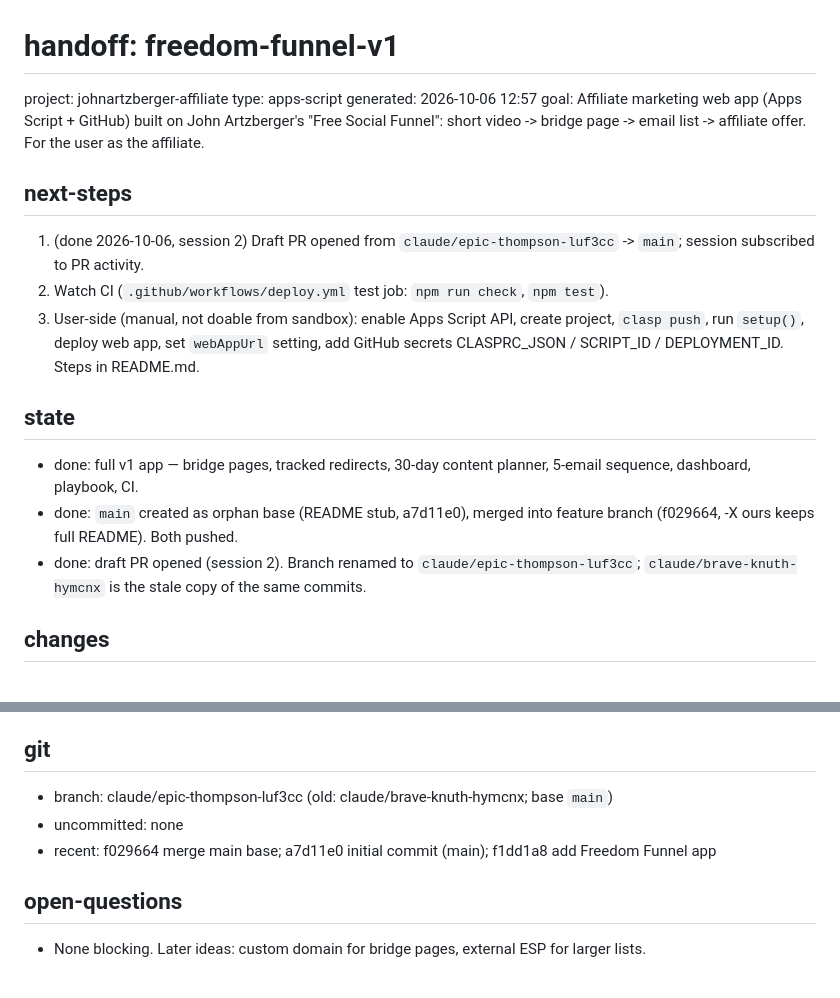
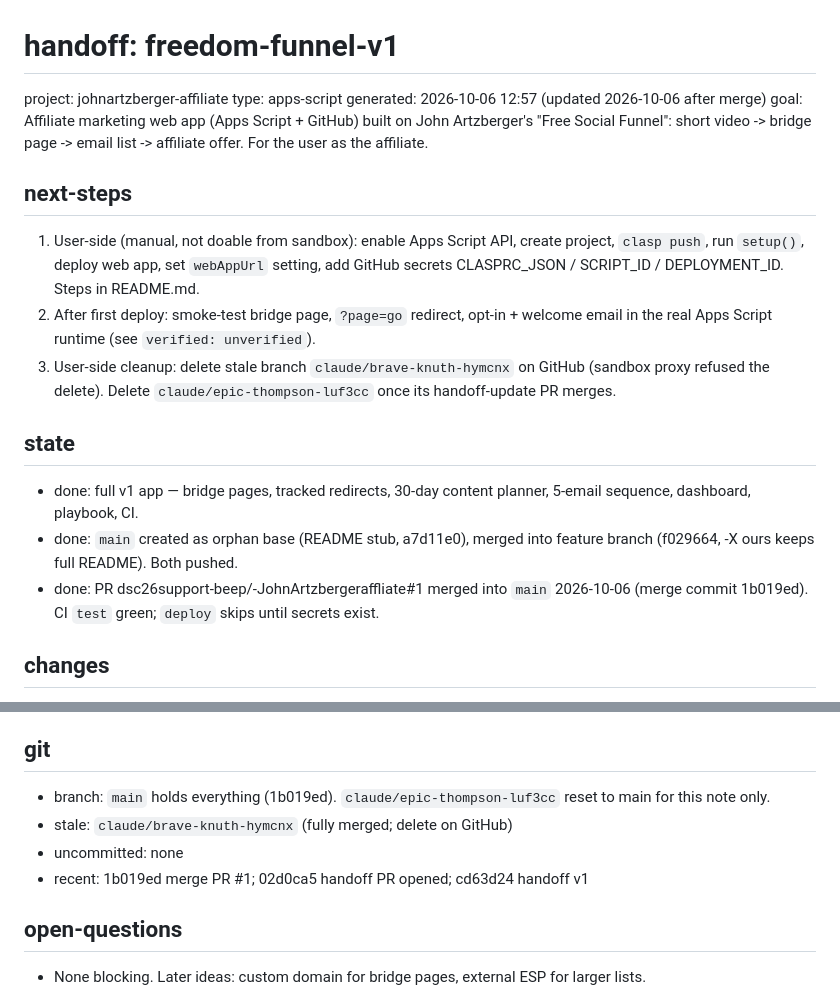
Before and after one commit to dsc26support-beep/-JohnArtzbergeraffliate, a Markdown page: .handoff/20261006-1257-freedom-funnel-v1.md, 2 parts joined by grey strips. Rendered like a GitHub page.

Commit message:
docs(handoff): PR #1 merged; next steps are user-side setup
Co-Authored-By: Claude Opus 5.5 <noreply@anthropic.com>
Claude-Session: https://claude.ai/code/session_011mjhBippTYwxFJwCQkfvZR

```diff
--- a/.handoff/20261006-1257-freedom-funnel-v1.md
+++ b/.handoff/20261006-1257-freedom-funnel-v1.md
@@ -1,18 +1,18 @@
 # handoff: freedom-funnel-v1
 project: johnartzberger-affiliate
 type: apps-script
-generated: 2026-10-06 12:57
+generated: 2026-10-06 12:57 (updated 2026-10-06 after merge)
 goal: Affiliate marketing web app (Apps Script + GitHub) built on John Artzberger's "Free Social Funnel": short video -> bridge page -> email list -> affiliate offer. For the user as the affiliate.
 
 ## next-steps  <!-- resume here -->
-1. (done 2026-10-06, session 2) Draft PR opened from `claude/epic-thompson-luf3cc` -> `main`; session subscribed to PR activity.
-2. Watch CI (`.github/workflows/deploy.yml` test job: `npm run check`, `npm test`).
-3. User-side (manual, not doable from sandbox): enable Apps Script API, create project, `clasp push`, run `setup()`, deploy web app, set `webAppUrl` setting, add GitHub secrets CLASPRC_JSON / SCRIPT_ID / DEPLOYMENT_ID. Steps in README.md.
+1. User-side (manual, not doable from sandbox): enable Apps Script API, create project, `clasp push`, run `setup()`, deploy web app, set `webAppUrl` setting, add GitHub secrets CLASPRC_JSON / SCRIPT_ID / DEPLOYMENT_ID. Steps in README.md.
+2. After first deploy: smoke-test bridge page, `?page=go` redirect, opt-in + welcome email in the real Apps Script runtime (see `verified: unverified`).
+3. User-side cleanup: delete stale branch `claude/brave-knuth-hymcnx` on GitHub (sandbox proxy refused the delete). Delete `claude/epic-thompson-luf3cc` once its handoff-update PR merges.
 
 ## state
 - done: full v1 app — bridge pages, tracked redirects, 30-day content planner, 5-email sequence, dashboard, playbook, CI.
 - done: `main` created as orphan base (README stub, a7d11e0), merged into feature branch (f029664, -X ours keeps full README). Both pushed.
-- done: draft PR opened (session 2). Branch renamed to `claude/epic-thompson-luf3cc`; `claude/brave-knuth-hymcnx` is the stale copy of the same commits.
+- done: PR dsc26support-beep/-JohnArtzbergeraffliate#1 merged into `main` 2026-10-06 (merge commit 1b019ed). CI `test` green; `deploy` skips until secrets exist.
 
 ## changes
 - A src/Code.gs — doGet router (?page=admin|bridge|go|unsub), setup(), adminApi(key, action, payload) dispatcher
@@ -42,9 +42,10 @@ goal: Affiliate marketing web app (Apps Script + GitHub) built on John Artzberge
 - funnel.test.js compares VM-realm arrays via JSON.stringify (deepStrictEqual fails cross-realm)
 
 ## git
-- branch: claude/epic-thompson-luf3cc (old: claude/brave-knuth-hymcnx; base `main`)
+- branch: `main` holds everything (1b019ed). `claude/epic-thompson-luf3cc` reset to main for this note only.
+- stale: `claude/brave-knuth-hymcnx` (fully merged; delete on GitHub)
 - uncommitted: none
-- recent: f029664 merge main base; a7d11e0 initial commit (main); f1dd1a8 add Freedom Funnel app
+- recent: 1b019ed merge PR #1; 02d0ca5 handoff PR opened; cd63d24 handoff v1
 
 ## open-questions
 - None blocking. Later ideas: custom domain for bridge pages, external ESP for larger lists.
```
